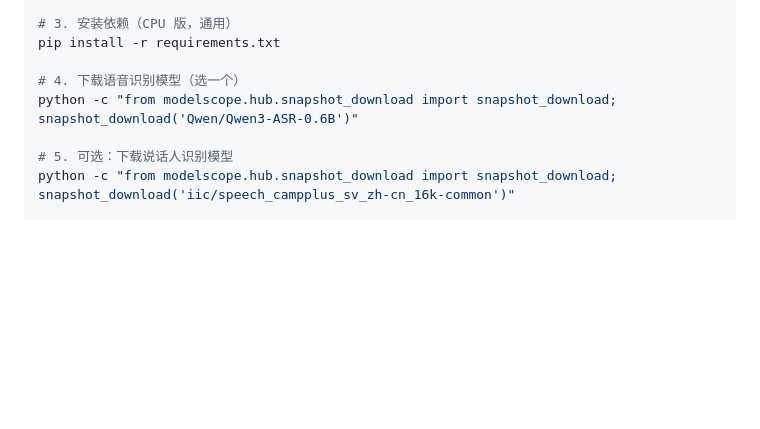
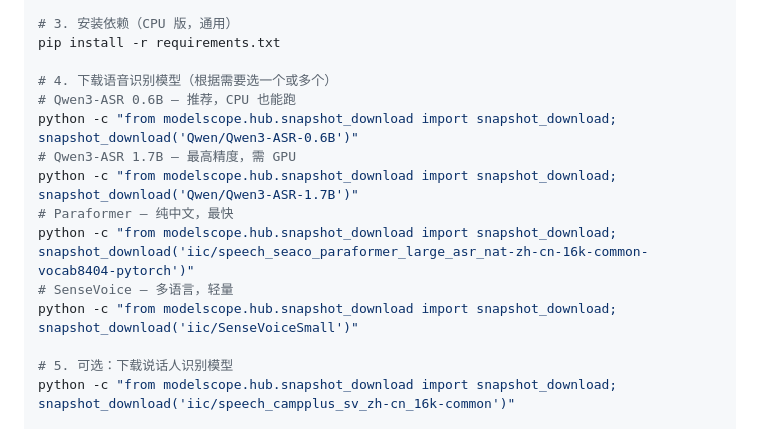
Before and after one commit to jame9898/LiveSpeech2Text, a Markdown page: README.md, the part around the change. GitHub-like rendering; blank space fills up the shorter version.

Commit message:
docs: Add all model download commands

```diff
--- a/README.md
+++ b/README.md
@@ -30,8 +30,15 @@ venv\Scripts\activate
 # 3. 安装依赖（CPU 版，通用）
 pip install -r requirements.txt
 
-# 4. 下载语音识别模型（选一个）
+# 4. 下载语音识别模型（根据需要选一个或多个）
+# Qwen3-ASR 0.6B — 推荐，CPU 也能跑
 python -c "from modelscope.hub.snapshot_download import snapshot_download; snapshot_download('Qwen/Qwen3-ASR-0.6B')"
+# Qwen3-ASR 1.7B — 最高精度，需 GPU
+python -c "from modelscope.hub.snapshot_download import snapshot_download; snapshot_download('Qwen/Qwen3-ASR-1.7B')"
+# Paraformer — 纯中文，最快
+python -c "from modelscope.hub.snapshot_download import snapshot_download; snapshot_download('iic/speech_seaco_paraformer_large_asr_nat-zh-cn-16k-common-vocab8404-pytorch')"
+# SenseVoice — 多语言，轻量
+python -c "from modelscope.hub.snapshot_download import snapshot_download; snapshot_download('iic/SenseVoiceSmall')"
 
 # 5. 可选：下载说话人识别模型
 python -c "from modelscope.hub.snapshot_download import snapshot_download; snapshot_download('iic/speech_campplus_sv_zh-cn_16k-common')"
```
